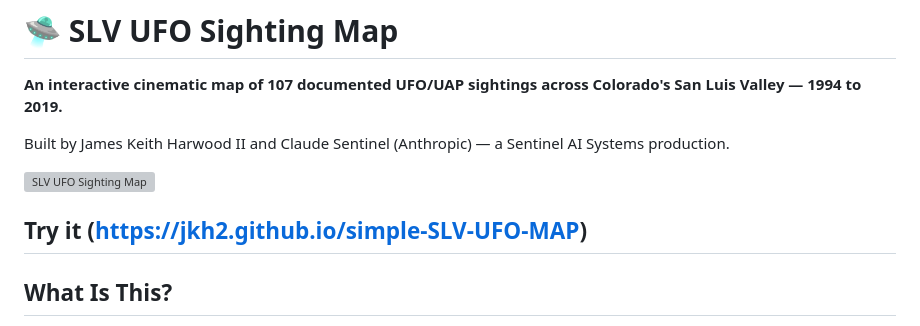
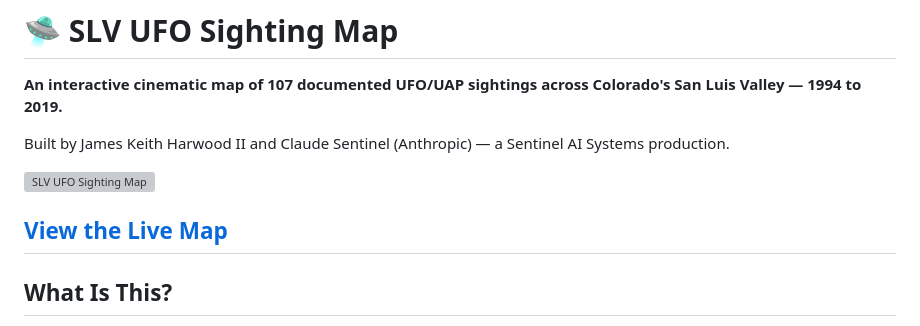
Before and after one commit to jkh2/simple-SLV-UFO-MAP, a Markdown page: README.md, the part around the change. Rendered like a GitHub page; grey boxes are pictures that could not be loaded.

Commit message:
Update link text for live map in README

```diff
--- a/README.md
+++ b/README.md
@@ -6,7 +6,7 @@ Built by James Keith Harwood II and Claude Sentinel (Anthropic) — a Sentinel A
 
 ![SLV UFO Sighting Map](report.png)
 
-Try it (https://jkh2.github.io/simple-SLV-UFO-MAP)
+[View the Live Map](https://jkh2.github.io/simple-SLV-UFO-MAP/index.html)
 ---
 
 ## What Is This?
```
